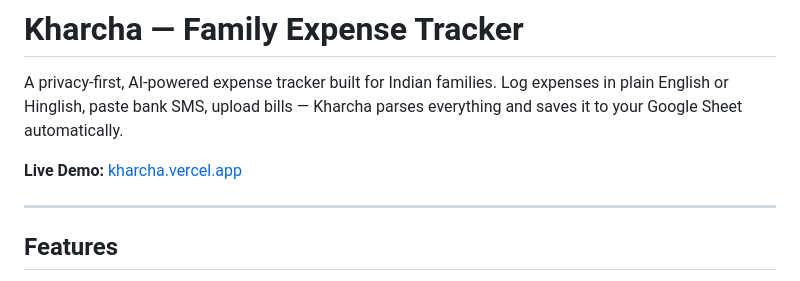
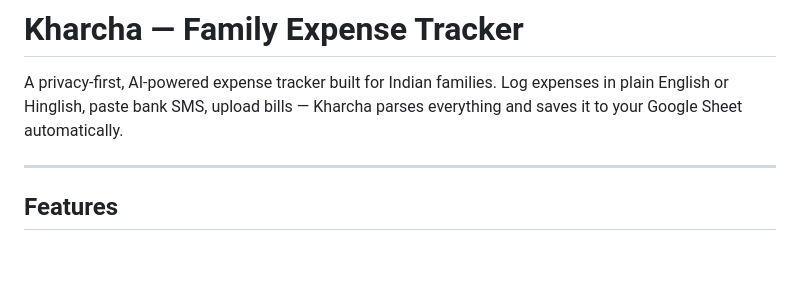
Before and after one commit to RohitBachhawat/Kharcha, a Markdown page: README.md, the part around the change. Rendered like a GitHub page; blank space fills up the shorter version.

```diff
--- a/README.md
+++ b/README.md
@@ -1,8 +1,6 @@
 # Kharcha — Family Expense Tracker
 
 A privacy-first, AI-powered expense tracker built for Indian families. Log expenses in plain English or Hinglish, paste bank SMS, upload bills — Kharcha parses everything and saves it to your Google Sheet automatically.
-
-**Live Demo:** [kharcha.vercel.app](https://kharcha.vercel.app)
 
 ---
 
```
